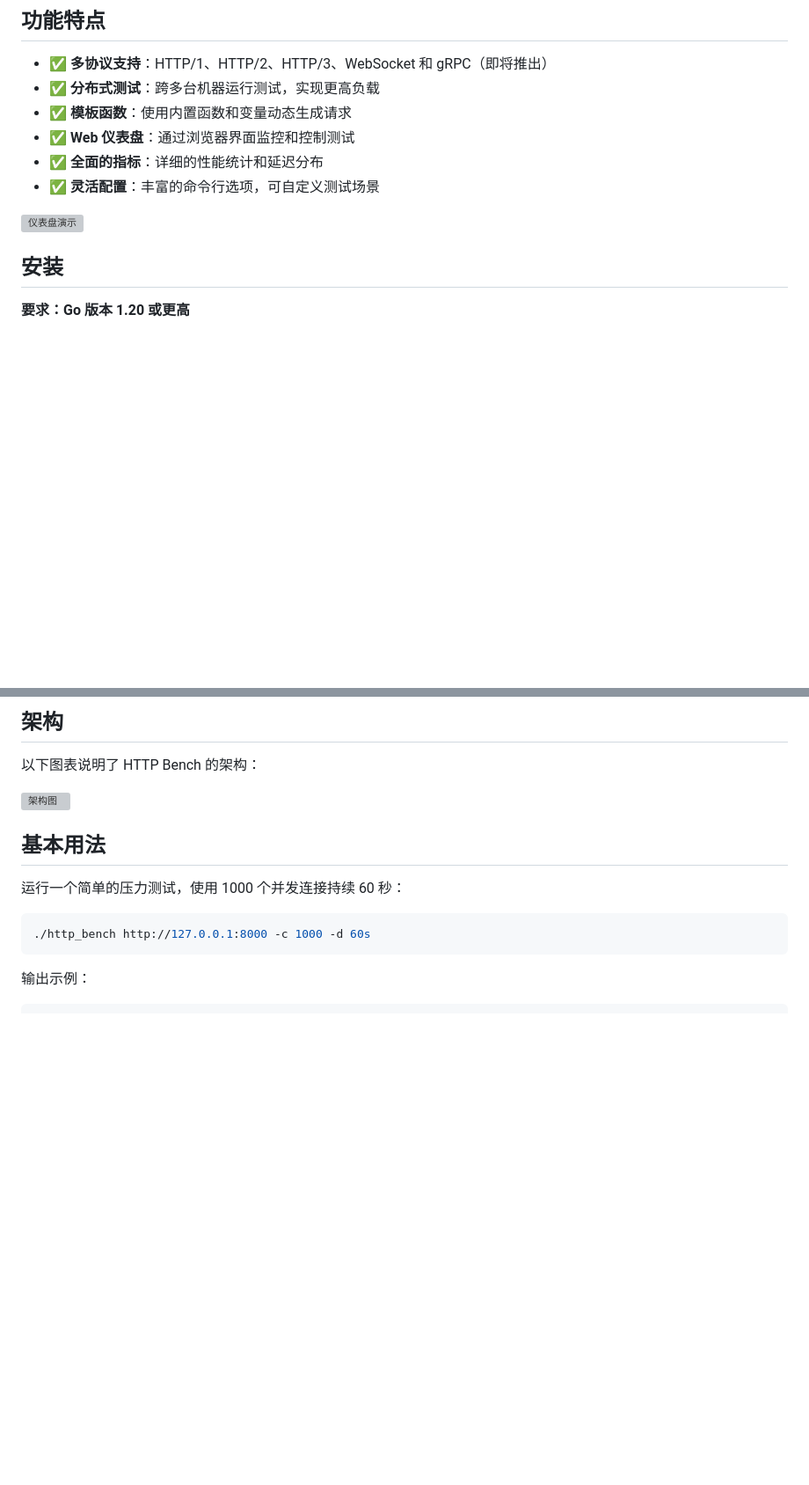
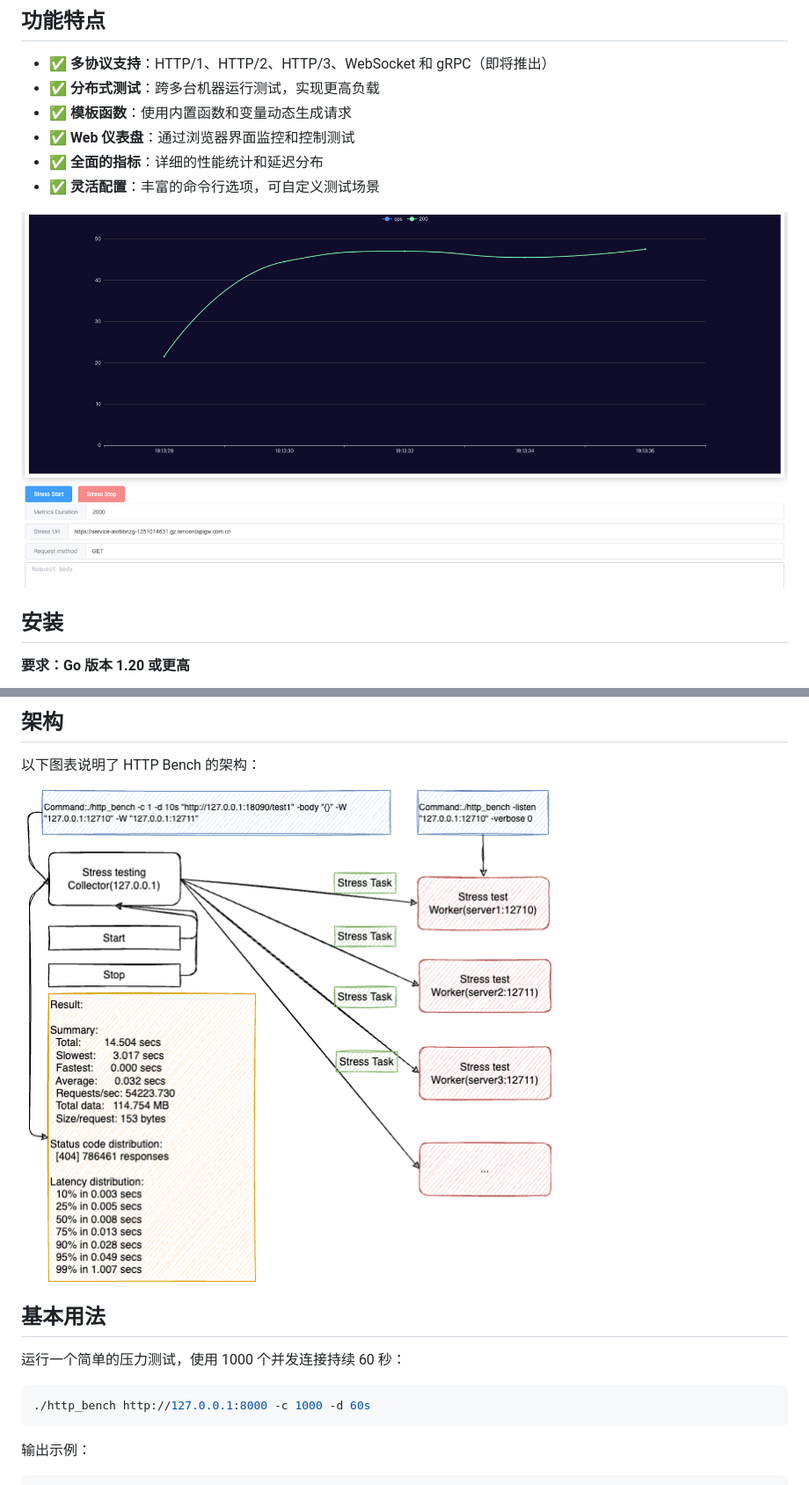
Before and after one commit to linkxzhou/http_bench, a Markdown page: README_CN.md, 2 parts joined by grey strips. Shown: that part at 88% size. GitHub-like rendering; blank space fills up the shorter version; grey boxes are pictures that could not be loaded.

```diff
--- a/README_CN.md
+++ b/README_CN.md
@@ -18,7 +18,7 @@
 - ✅ **全面的指标**：详细的性能统计和延迟分布
 - ✅ **灵活配置**：丰富的命令行选项，可自定义测试场景
 
-![仪表盘演示](./demo.png)
+![仪表盘演示](./docs/demo.png)
 
 ## 安装
 
@@ -42,7 +42,7 @@ go build .
 
 以下图表说明了 HTTP Bench 的架构：
 
-![架构图](./arch.png)
+![架构图](./docs/arch.png)
 
 ## 基本用法
 
```
Also changed, not shown: README.md (+2 -2 lines).
